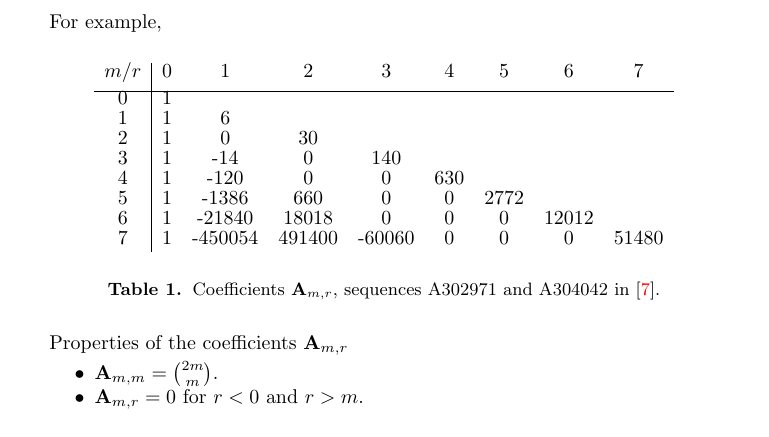
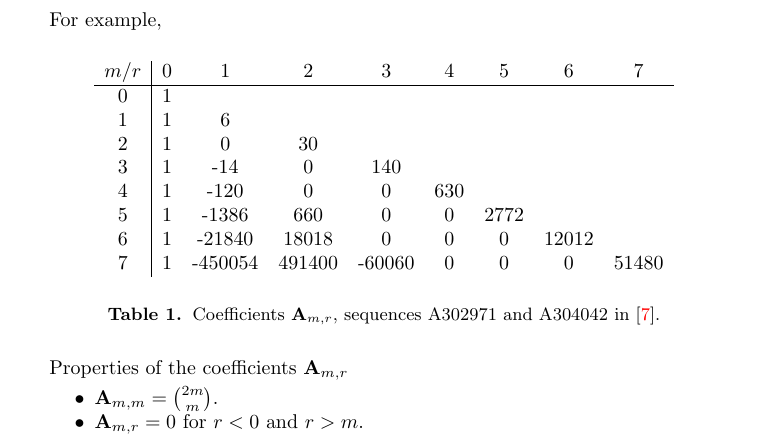
Before and after one commit to kolosovpetro/DiscussionOnCoefficientsOfOddPolynomialIdentity, a LaTeX paper (src/DiscussionOnCoefficientsOfOddPolynomialIdentity.tex, which reads src/sections/figures/05_fig_coefficients_a.tex): part of page 6 of 8, cut so that both start at the same text. Compiled offline with pdfLaTeX.

Commit message:
prepare for mag

```diff
--- a/src/sections/figures/05_fig_coefficients_a.tex
+++ b/src/sections/figures/05_fig_coefficients_a.tex
@@ -1,8 +1,7 @@
 \begin{table}[H]
     \begin{center}
-        \setlength\extrarowheight{-6pt}
         \begin{tabular}{c|cccccccc}
-            $m/r$ & 0 & 1       & 2      & 3      & 4   & 5    & 6     & 7 \\ [3px]
+            $m/r$ & 0 & 1       & 2      & 3      & 4   & 5    & 6     & 7     \\
             \hline
             0     & 1 &         &        &        &     &      &       &       \\
             1     & 1 & 6       &        &        &     &      &       &       \\
```
Also changed, not shown: out/DiscussionOnCoefficientsOfOddPolynomialIdentity.pdf.
